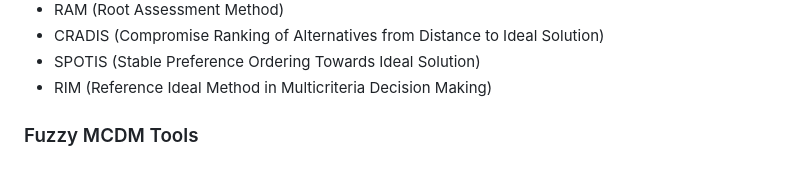
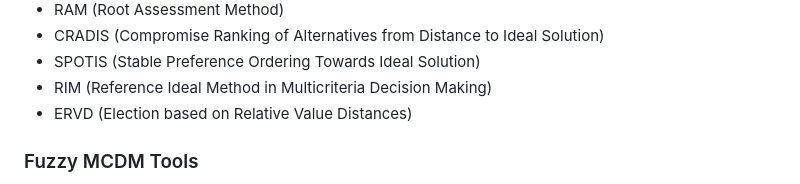
Before and after one commit to jbytecode/JMcDM, a Markdown page: README.md, the part around the change. Rendered like a GitHub page.

Commit message:
(#64) Update readme

```diff
--- a/README.md
+++ b/README.md
@@ -142,6 +142,7 @@ Please check out the reference manual [here](https://jbytecode.github.io/JMcDM/)
 - CRADIS (Compromise Ranking of Alternatives from Distance to Ideal Solution)
 - SPOTIS (Stable Preference Ordering Towards Ideal Solution)
 - RIM (Reference Ideal Method in Multicriteria Decision Making)
+- ERVD (Election based on Relative Value Distances)
 
 
 ### Fuzzy MCDM Tools
```
